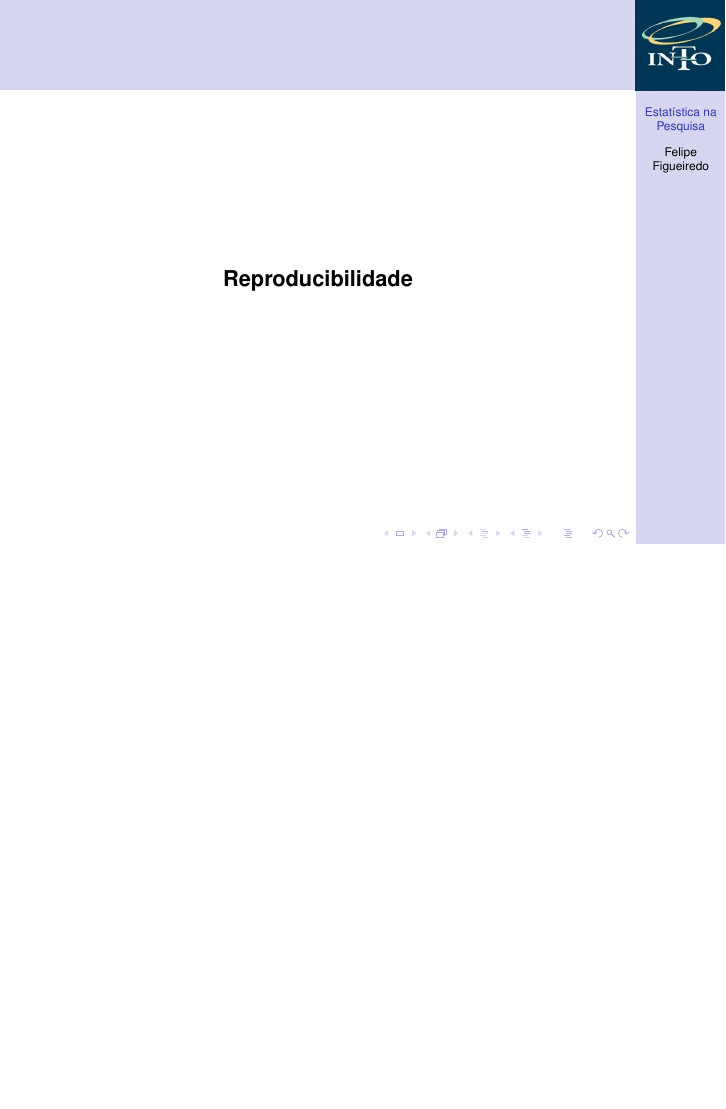
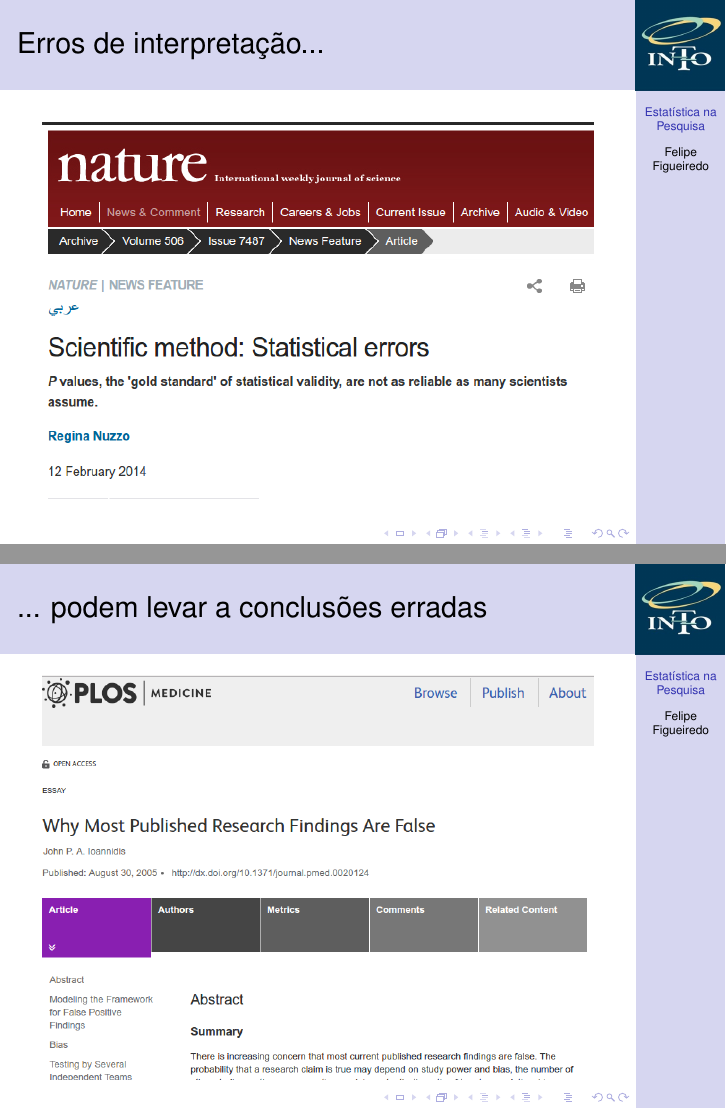
Before and after one commit to philsf/Seminarios, LaTeX slides (Importancia_Estatistica_Felipe_Figueiredo.tex): page 12 of 20 before the commit and pages 16 and 17 of 20 after it, the two joined at a grey line, the shorter picture padded with empty space. Compiled offline with pdfLaTeX.

Commit message:
erros de stat movidos para seção problemas

```diff
--- a/Importancia_Estatistica_Felipe_Figueiredo.tex
+++ b/Importancia_Estatistica_Felipe_Figueiredo.tex
@@ -265,6 +253,18 @@
   \end{center}
 \end{frame}
 
+\begin{frame}{Erros de interpretação...}
+  \begin{center}
+    \includegraphics[width=.95\textwidth]{Imagens/Nature-pvalor}
+  \end{center}
+\end{frame}
+
+\begin{frame}{... podem levar a conclusões erradas}
+  \begin{center}
+    \includegraphics[width=.95\textwidth]{Imagens/Ioannidis}
+  \end{center}
+\end{frame}
+
 \begin{frame}
   \begin{center}
     {\bf Soluções?}
```
Also changed, not shown: Importancia_Estatistica_Felipe_Figueiredo.tex (12 more changed lines).
